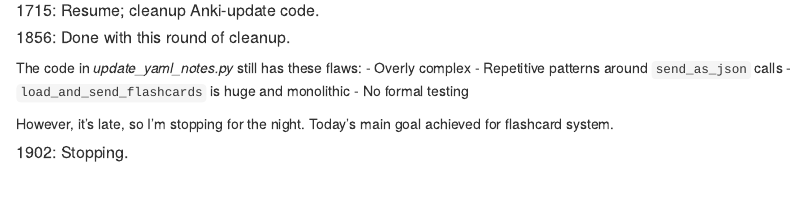
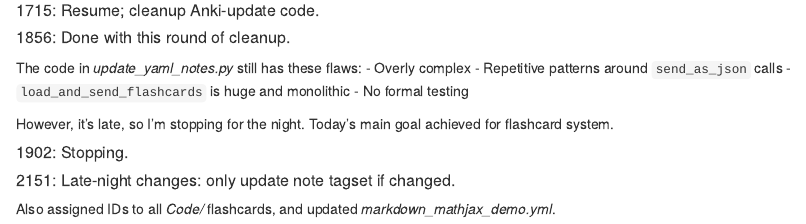
Before and after one commit to irrealis/notes, an R Markdown document (180906-1131-mdt_flashcards-and-datascience.Rmd): the page in a window 1100 px wide, from 3360 px down. Rendered offline with R 4.5, knitr and Pandoc, with nearby package versions; some code elsewhere in the file could not run offline.

Commit message:
Update note tagset only if changed.

```diff
--- a/180906-1131-mdt_flashcards-and-datascience.Rmd
+++ b/180906-1131-mdt_flashcards-and-datascience.Rmd
@@ -185,3 +185,7 @@ The code in _update_yaml_notes.py_ still has these flaws:
 However, it's late, so I'm stopping for the night. Today's main goal achieved for flashcard system.
 
 ##### 1902: Stopping.
+
+##### 2151: Late-night changes: only update note tagset if changed.
+
+Also assigned IDs to all _Code/_ flashcards, and updated _markdown_mathjax_demo.yml_.
```
